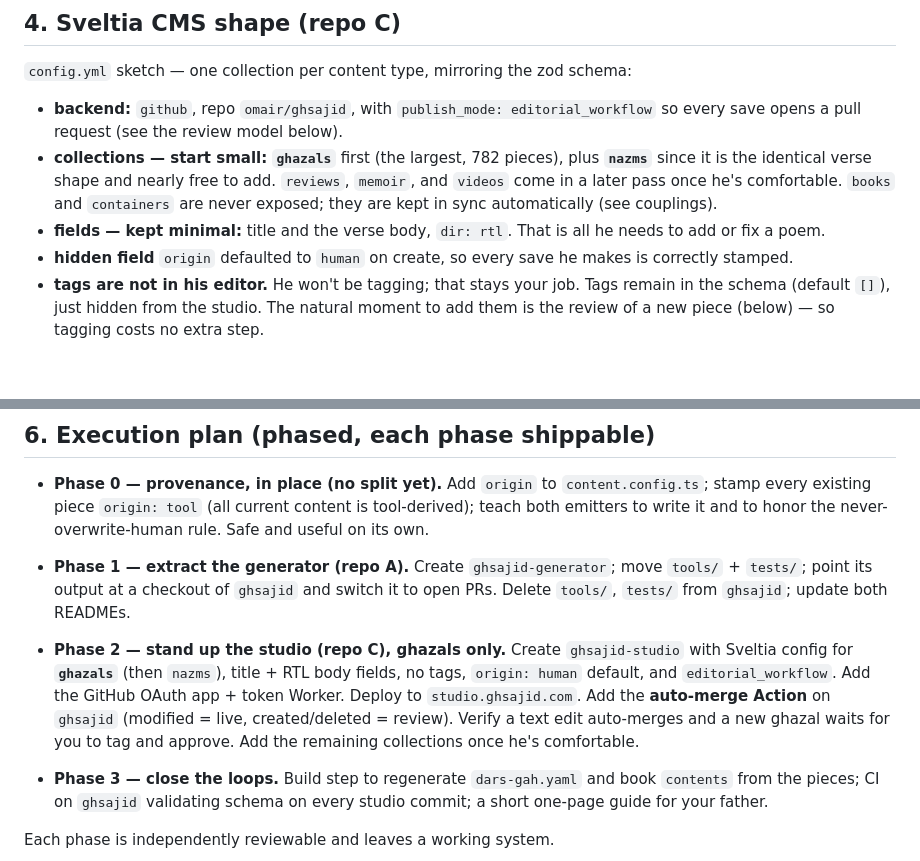
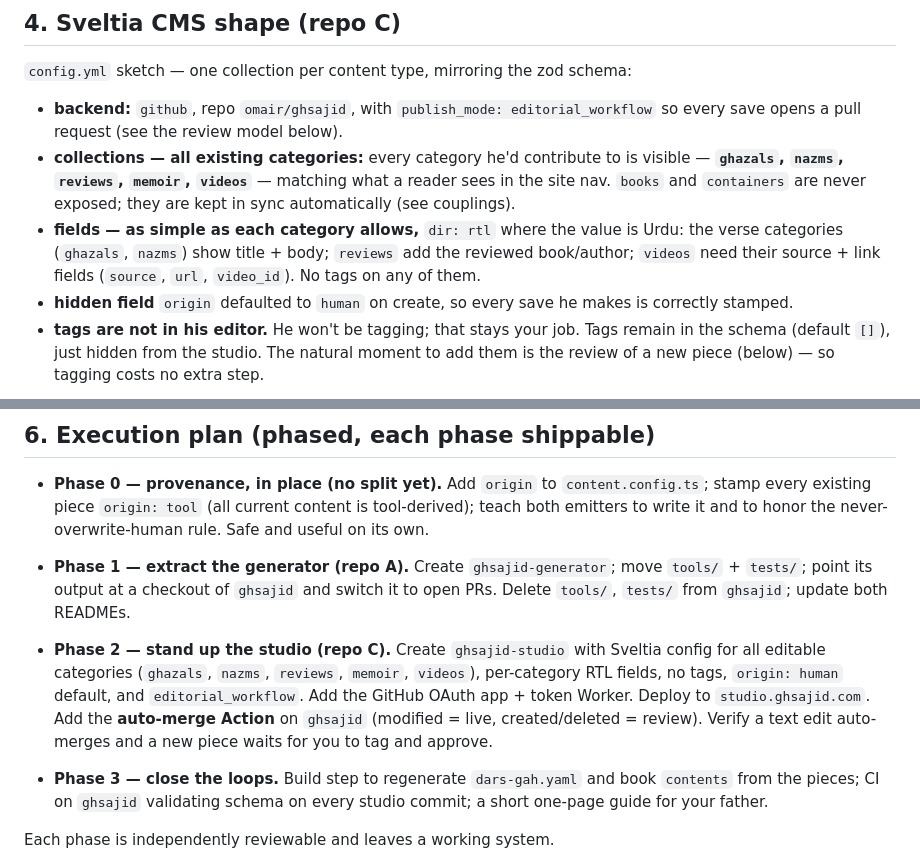
Before and after one commit to omair/ghsajid, a Markdown page: docs/architecture/three-repo-split.md, 2 parts joined by grey strips. Rendered like a GitHub page; blank space fills up the shorter version.

Commit message:
Refine proposal: studio exposes all existing categories
Correct the scope: his editor shows every content category he'd contribute
to (ghazals, nazms, reviews, memoir, videos), matching the site nav, each
with per-category fields. Still no tags; books/containers stay auto-derived.

Co-Authored-By: Claude Opus 4.8 <noreply@anthropic.com>
Claude-Session: https://claude.ai/code/session_01AfTFX2MLrDX2tUUsvXHH3D

```diff
--- a/docs/architecture/three-repo-split.md
+++ b/docs/architecture/three-repo-split.md
@@ -161,13 +161,14 @@ informally with `restamp` ("a human hand-corrected after approval").
 - **backend:** `github`, repo `omair/ghsajid`, with
   `publish_mode: editorial_workflow` so every save opens a pull request (see the
   review model below).
-- **collections — start small:** **`ghazals`** first (the largest, 782 pieces),
-  plus **`nazms`** since it is the identical verse shape and nearly free to add.
-  `reviews`, `memoir`, and `videos` come in a later pass once he's comfortable.
-  `books` and `containers` are never exposed; they are kept in sync
-  automatically (see couplings).
-- **fields — kept minimal:** title and the verse body, `dir: rtl`. That is all
-  he needs to add or fix a poem.
+- **collections — all existing categories:** every category he'd contribute to
+  is visible — **`ghazals`, `nazms`, `reviews`, `memoir`, `videos`** — matching
+  what a reader sees in the site nav. `books` and `containers` are never
+  exposed; they are kept in sync automatically (see couplings).
+- **fields — as simple as each category allows,** `dir: rtl` where the value is
+  Urdu: the verse categories (`ghazals`, `nazms`) show title + body; `reviews`
+  add the reviewed book/author; `videos` need their source + link fields
+  (`source`, `url`, `video_id`). No tags on any of them.
 - **hidden field** `origin` defaulted to `human` on create, so every save he
   makes is correctly stamped.
 - **tags are not in his editor.** He won't be tagging; that stays your job.
@@ -242,14 +243,14 @@ Because these are generated, the studio does not expose them for hand-editing.
   checkout of `ghsajid` and switch it to open PRs. Delete `tools/`, `tests/`
   from `ghsajid`; update both READMEs.
 
-- **Phase 2 — stand up the studio (repo C), ghazals only.**
-  Create `ghsajid-studio` with Sveltia config for **`ghazals`** (then `nazms`),
-  title + RTL body fields, no tags, `origin: human` default, and
-  `editorial_workflow`. Add the GitHub OAuth app + token Worker. Deploy to
-  `studio.ghsajid.com`. Add the **auto-merge Action** on `ghsajid` (modified =
-  live, created/deleted = review). Verify a text edit auto-merges and a new
-  ghazal waits for you to tag and approve. Add the remaining collections once
-  he's comfortable.
+- **Phase 2 — stand up the studio (repo C).**
+  Create `ghsajid-studio` with Sveltia config for all editable categories
+  (`ghazals`, `nazms`, `reviews`, `memoir`, `videos`), per-category RTL fields,
+  no tags, `origin: human` default, and `editorial_workflow`. Add the GitHub
+  OAuth app + token Worker. Deploy to `studio.ghsajid.com`. Add the
+  **auto-merge Action** on `ghsajid` (modified = live, created/deleted =
+  review). Verify a text edit auto-merges and a new piece waits for you to tag
+  and approve.
 
 - **Phase 3 — close the loops.**
   Build step to regenerate `dars-gah.yaml` and book `contents` from the pieces;
```
